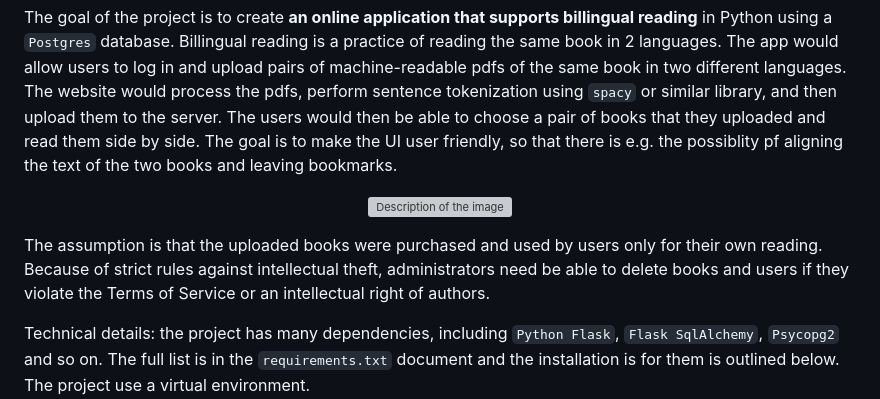
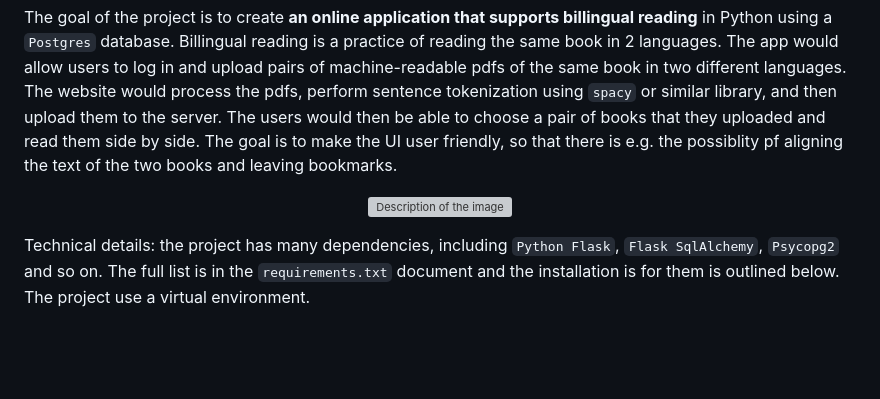
Before and after one commit to jakubgrad/Tietokannat-ja-web-ohjelmointi-Projekti, a Markdown page: README.md, the part around the change. Rendered like a GitHub page; blank space fills up the shorter version; grey boxes are pictures that could not be loaded.

```diff
--- a/README.md
+++ b/README.md
@@ -6,8 +6,6 @@ The goal of the project is to create **an online application that supports billi
     <img src="https://github.com/jakubgrad/Tietokannat-ja-web-ohjelmointi-Projekti/assets/113715885/52d16808-046b-4268-b40d-c568f68be4ca" width="50%" alt="Description of the image">
 </p>
 
-
-The assumption is that the uploaded books were purchased and used by users only for their own reading. Because of strict rules against intellectual theft, administrators need be able to delete books and users if they violate the Terms of Service or an intellectual right of authors.
 
 Technical details: the project has many dependencies, including `Python Flask`, `Flask SqlAlchemy`, `Psycopg2` and so on. The full list is in the `requirements.txt` document and the installation is for them is outlined below. The project use a virtual environment.
 <br>
```
